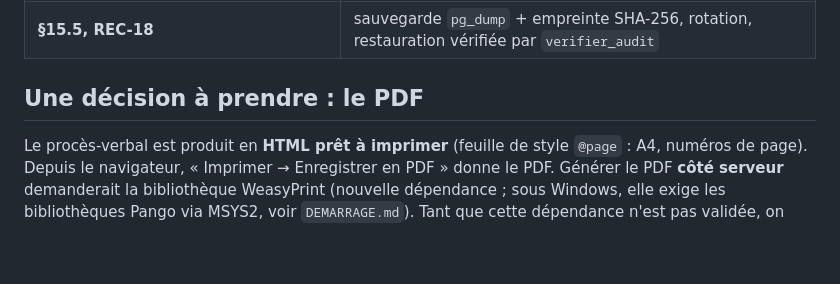
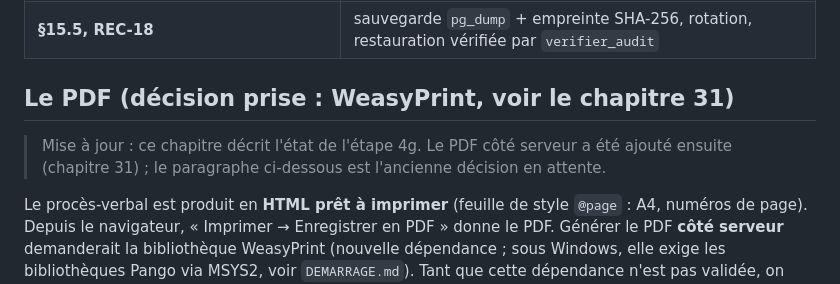
Before and after one commit to AFAQSUCA/quranova_v1, a Markdown page: docs/tutoriel/24-documents-et-sauvegarde.md, the part around the change. Rendered like a GitHub page; blank space fills up the shorter version.

Commit message:
Tutoriel : renvoi du chapitre 24 vers le chapitre 31 (PDF)
Co-Authored-By: Claude Sonnet 5.5 <noreply@anthropic.com>
Claude-Session: https://claude.ai/code/session_019DfWWCJCbQ7fwj9LNRcnES

```diff
--- a/docs/tutoriel/24-documents-et-sauvegarde.md
+++ b/docs/tutoriel/24-documents-et-sauvegarde.md
@@ -13,7 +13,9 @@
 | **§17.1** : export CSV | UTF-8, point-virgule, un fichier par entité, en-têtes documentés, journalisé, sans donnée d'un autre client |
 | **§15.5, REC-18** | sauvegarde `pg_dump` + empreinte SHA-256, rotation, restauration vérifiée par `verifier_audit` |
 
-## Une décision à prendre : le PDF
+## Le PDF (décision prise : WeasyPrint, voir le chapitre 31)
+
+> Mise à jour : ce chapitre décrit l'état de l'étape 4g. Le PDF côté serveur a été ajouté ensuite (chapitre 31) ; le paragraphe ci-dessous est l'ancienne décision en attente.
 
 Le procès-verbal est produit en **HTML prêt à imprimer** (feuille de style `@page` : A4, numéros de page). Depuis le navigateur, « Imprimer → Enregistrer en PDF » donne le PDF. Générer le PDF **côté serveur** demanderait la bibliothèque WeasyPrint (nouvelle dépendance ; sous Windows, elle exige les bibliothèques Pango via MSYS2, voir `DEMARRAGE.md`). Tant que cette dépendance n'est pas validée, on n'ajoute rien.
 
```
